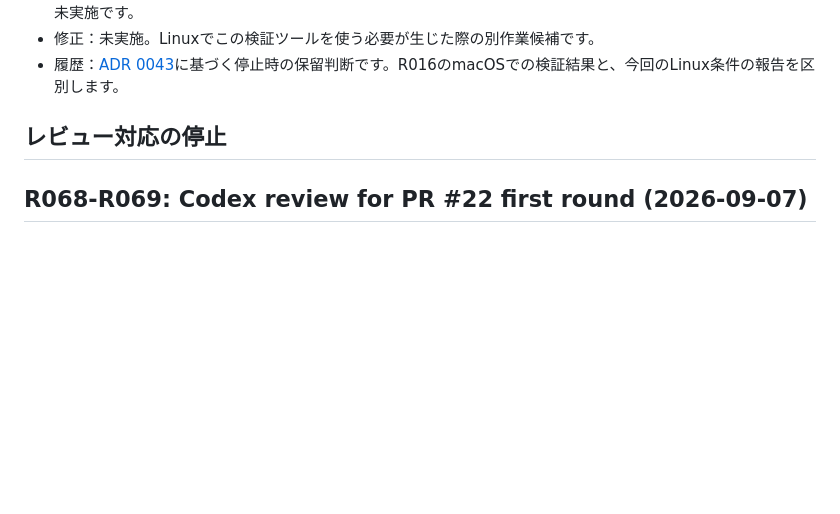
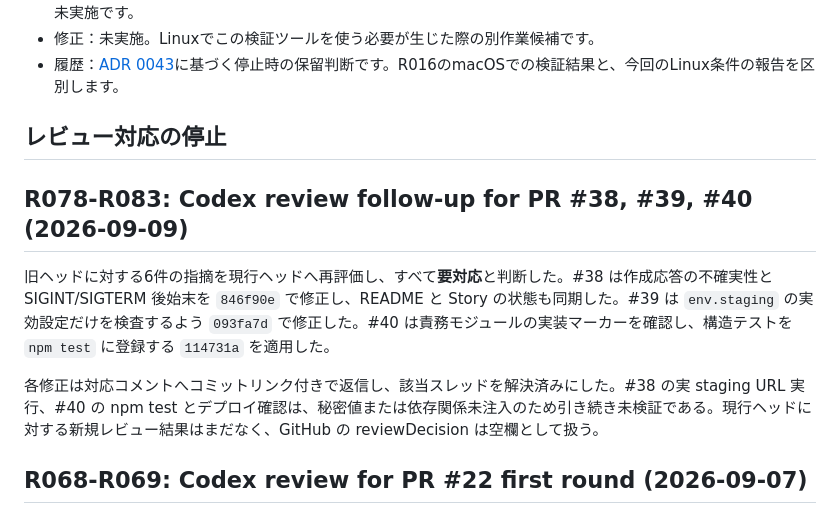
Before and after one commit to velengel/tsunoru, a Markdown page: docs/review-judge-logs.md, the part around the change. GitHub-like rendering; blank space fills up the shorter version.

Commit message:
docs: record review follow-up judgments
why\nKeep review dispositions and evidence synchronized with the latest PR heads.\nwhat\nRecord fixes, verification boundaries, replies, and resolved threads for PRs 38-40.

```diff
--- a/docs/review-judge-logs.md
+++ b/docs/review-judge-logs.md
@@ -287,6 +287,12 @@ PRの指摘について、判断、理由、検証、修正へのリンクを残
 
 ## レビュー対応の停止
 
+## R078-R083: Codex review follow-up for PR #38, #39, #40 (2026-09-09)
+
+旧ヘッドに対する6件の指摘を現行ヘッドへ再評価し、すべて**要対応**と判断した。#38 は作成応答の不確実性と SIGINT/SIGTERM 後始末を `846f90e` で修正し、README と Story の状態も同期した。#39 は `env.staging` の実効設定だけを検査するよう `093fa7d` で修正した。#40 は責務モジュールの実装マーカーを確認し、構造テストを `npm test` に登録する `114731a` を適用した。
+
+各修正は対応コメントへコミットリンク付きで返信し、該当スレッドを解決済みにした。#38 の実 staging URL 実行、#40 の npm test とデプロイ確認は、秘密値または依存関係未注入のため引き続き未検証である。現行ヘッドに対する新規レビュー結果はまだなく、GitHub の reviewDecision は空欄として扱う。
+
 ## R068-R069: Codex review for PR #22 first round (2026-09-07)
 
 The first review batch against `4fcbf6c` returned two findings: candidate-set validation did not guard the later delete/update statements, and accepted/pending response states were rendered by overlapping conditionals. Both were necessary because an incomplete edit could mutate a saved response and the UI could report contradictory states. They were fixed together in `b8e9e1e`, verified with `cargo fmt --check`, Worker Rust tests, and the staging npm suite. One grouped follow-up review remains within the two-round limit.
```
